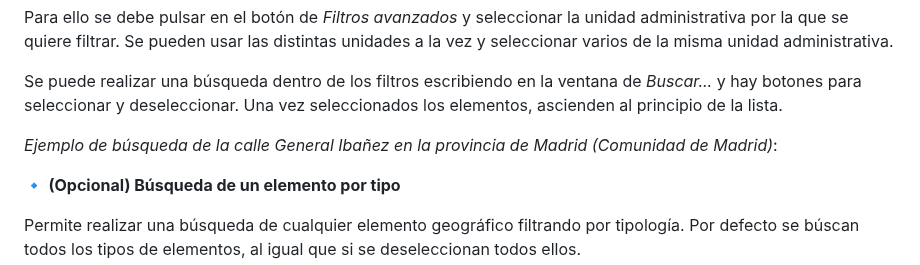
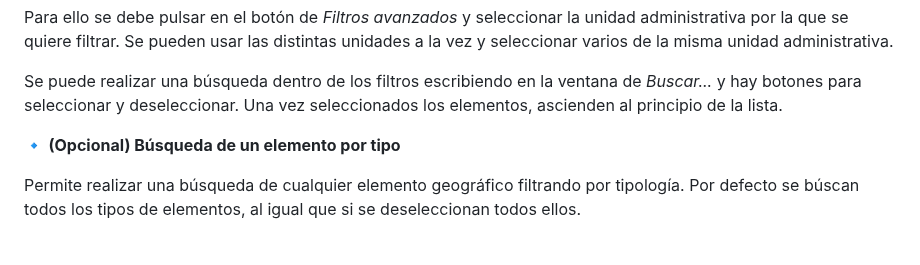
Before and after one commit to IDEESpain/PluginQGISCartociudad, a Markdown page: README.md, the part around one of its changes. Rendered like a GitHub page; blank space fills up the shorter version.

```diff
--- a/README.md
+++ b/README.md
@@ -96,8 +96,6 @@ Permite realizar una búsqueda de cualquier elemento geográfico filtrando por u
 Para ello se debe pulsar en el botón de *Filtros avanzados* y seleccionar la unidad administrativa por la que se quiere filtrar. Se pueden usar las distintas unidades a la vez y seleccionar varios de la misma unidad administrativa.
 
 Se puede realizar una búsqueda dentro de los filtros escribiendo en la ventana de *Buscar...* y hay botones para seleccionar y deseleccionar. Una vez seleccionados los elementos, ascienden al principio de la lista.
-
-*Ejemplo de búsqueda de la calle General Ibañez en la provincia de Madrid (Comunidad de Madrid)*:
 
 
 🔹 **(Opcional) Búsqueda de un elemento por tipo**
```
Also changed, not shown: other parts of README.md (+2 -2 lines), imagenes_github/Instalacion.png (added), imagenes_github/busqueda_nombre.png (added).
